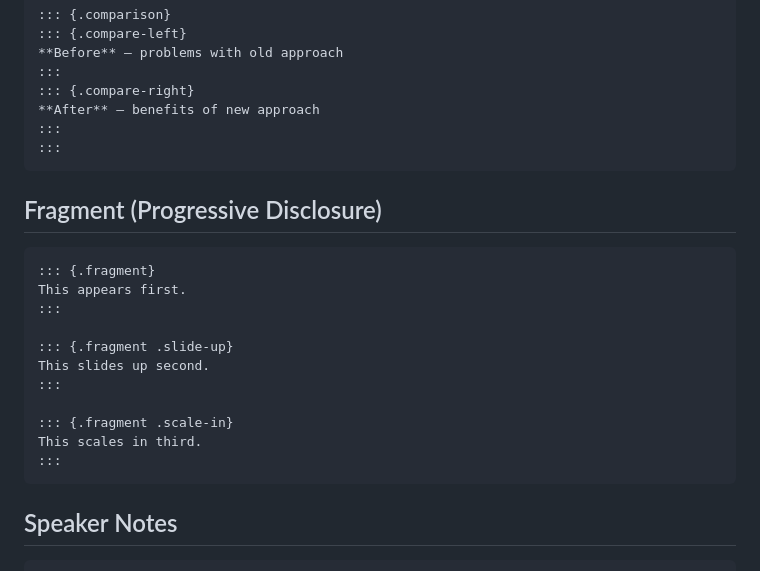
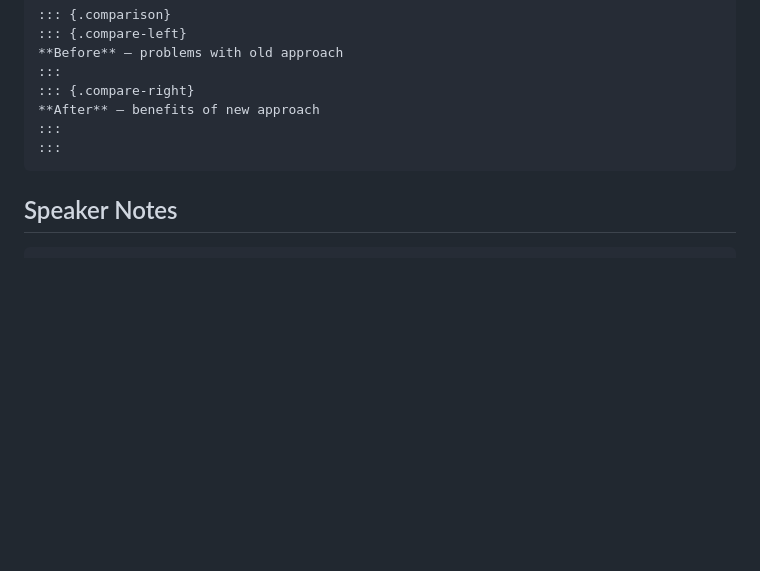
Before and after one commit to alohays/impeccable-quarto, a Markdown page: CLAUDE.md, the part around one of its changes. GitHub-like rendering; blank space fills up the shorter version.

````diff
--- a/CLAUDE.md
+++ b/CLAUDE.md
@@ -298,22 +229,6 @@ Right column content
 :::
 ```
 
-## Fragment (Progressive Disclosure)
-
-```markdown
-::: {.fragment}
-This appears first.
-:::
-
-::: {.fragment .slide-up}
-This slides up second.
-:::
-
-::: {.fragment .scale-in}
-This scales in third.
-:::
-```
-
 ## Speaker Notes
 
 ```markdown
````
Also changed, not shown: other parts of CLAUDE.md (+14 -83 lines).
